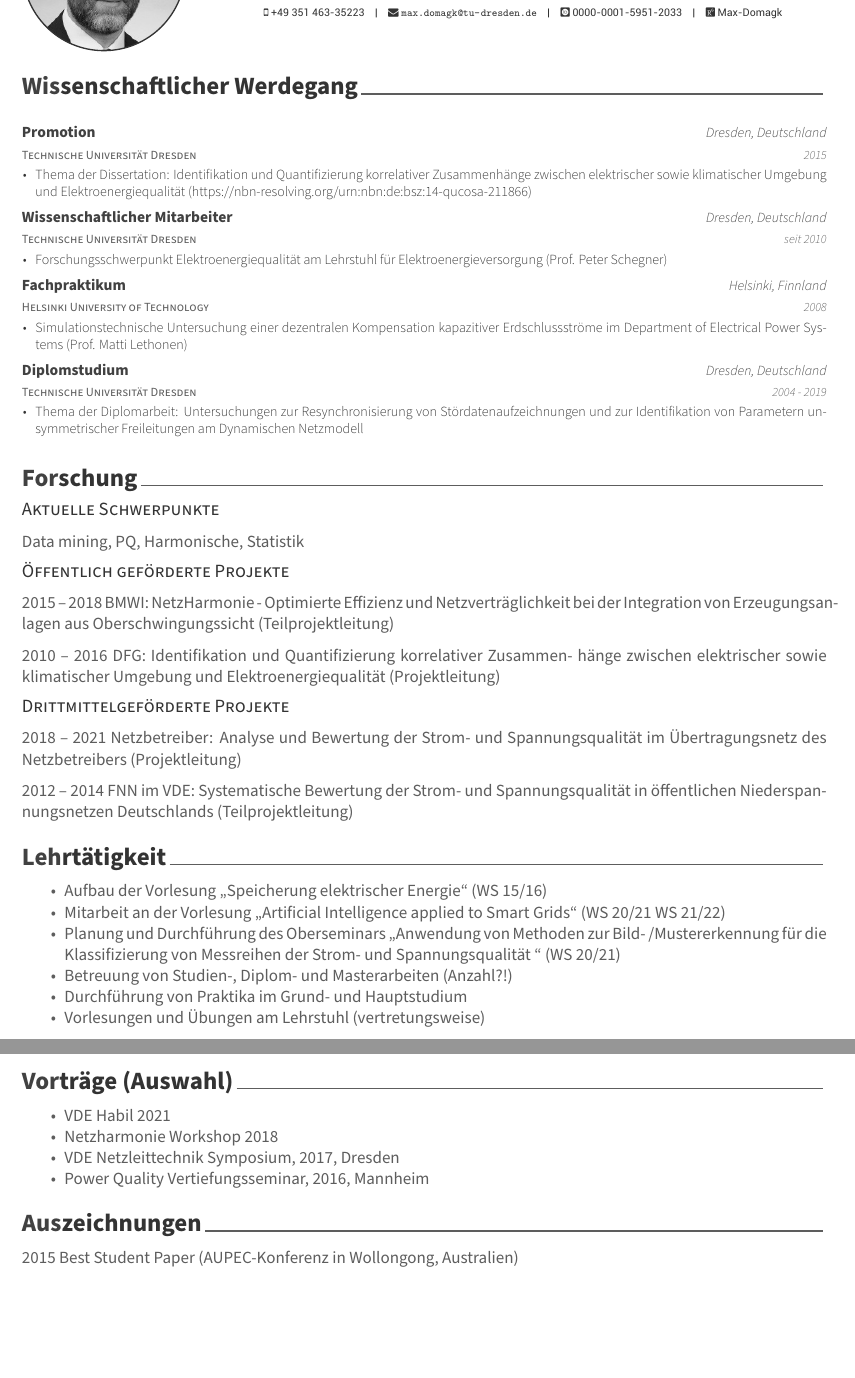
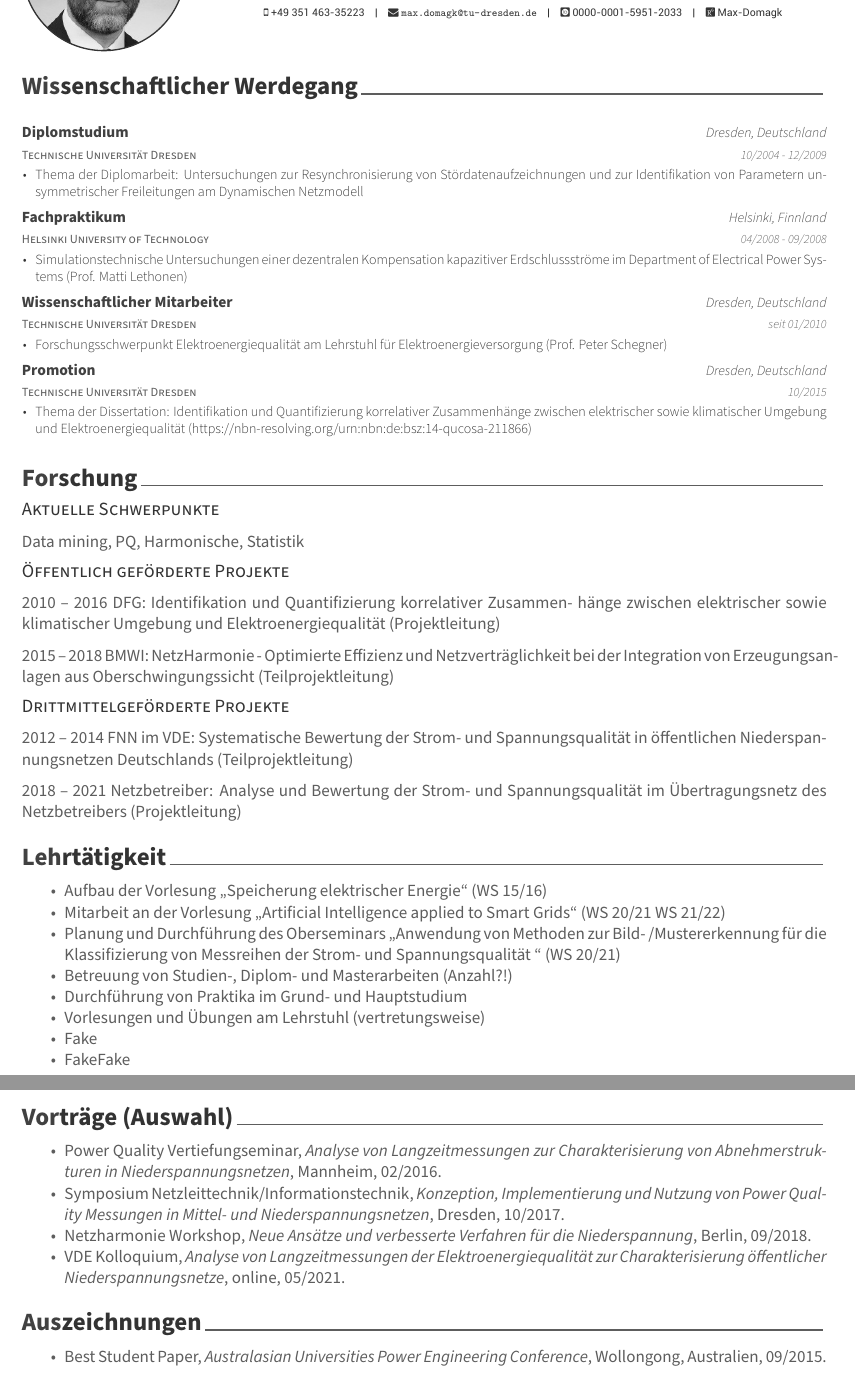
Before and after one commit to mdomagk/curriculum-vitae, an R Markdown document (CV_Domagk_Max.Rmd): two parts of pages 1 and 2 of 2, joined at a grey line, cut so that both start at the same text, the shorter picture padded with empty space. The pictures show the output file CV_Domagk_Max.pdf that the author committed with the source.

Commit message:
Added Vorträge und Auszeichnungen

````diff
--- a/CV_Domagk_Max.Rmd
+++ b/CV_Domagk_Max.Rmd
@@ -32,15 +32,19 @@ pubs <- bibliography_entries("domagk.bib") %>%
 ```{r werdegang}
 tribble(
   ~ degree, ~ uni, ~ loc, ~ dates, ~ details,
-  "Promotion", "Technische Universität Dresden", "Dresden, Deutschland", "2015",
-  list("Thema der Dissertation: Identifikation und Quantifizierung korrelativer Zusammenhänge zwischen elektrischer sowie klimatischer Umgebung und Elektroenergiequalität (\\href{https://nbn-resolving.org/urn:nbn:de:bsz:14-qucosa-211866}{https://nbn-resolving.org/urn:nbn:de:bsz:14-qucosa-211866})"),
-    "Wissenschaftlicher Mitarbeiter", "Technische Universität Dresden", "Dresden, Deutschland", "seit 2010",
-  list("Forschungsschwerpunkt Elektroenergiequalität am Lehrstuhl für
-Elektroenergieversorgung (Prof. Peter Schegner)"),
-  "Fachpraktikum", "Helsinki University of Technology", "Helsinki, Finnland", "2008",
-  list("Simulationstechnische Untersuchung einer dezentralen Kompensation kapazitiver Erdschlussströme im Department of Electrical Power Systems (Prof. Matti Lethonen)"),
-  "Diplomstudium", "Technische Universität Dresden", "Dresden, Deutschland", "2004 - 2019",
-  list("Thema der Diplomarbeit: Untersuchungen zur Resynchronisierung von Stördatenaufzeichnungen und zur Identifikation von Parametern unsymmetrischer Freileitungen am Dynamischen Netzmodell")
+
+  "Diplomstudium", "Technische Universität Dresden", "Dresden, Deutschland", "10/2004 - 12/2009",
+  list("Thema der Diplomarbeit: Untersuchungen zur Resynchronisierung von Stördatenaufzeichnungen und zur Identifikation von Parametern unsymmetrischer Freileitungen am Dynamischen Netzmodell"),
+
+  "Fachpraktikum", "Helsinki University of Technology", "Helsinki, Finnland", "04/2008 - 09/2008",
+  list("Simulationstechnische Untersuchungen einer dezentralen Kompensation kapazitiver Erdschlussströme im Department of Electrical Power Systems (Prof. Matti Lethonen)"),
+
+  "Wissenschaftlicher Mitarbeiter", "Technische Universität Dresden", "Dresden, Deutschland", "seit 01/2010",
+  list("Forschungsschwerpunkt Elektroenergiequalität am Lehrstuhl für Elektroenergieversorgung (Prof. Peter Schegner)"),
+
+  "Promotion", "Technische Universität Dresden", "Dresden, Deutschland", "10/2015",
+  list("Thema der Dissertation: Identifikation und Quantifizierung korrelativer Zusammenhänge zwischen elektrischer sowie klimatischer Umgebung und Elektroenergiequalität (\\href{https://nbn-resolving.org/urn:nbn:de:bsz:14-qucosa-211866}{https://nbn-resolving.org/urn:nbn:de:bsz:14-qucosa-211866})")
+
 ) %>%
   detailed_entries(uni, dates, degree, loc, details, .protect = FALSE)
 ```
@@ -53,15 +57,16 @@ Data mining, PQ, Harmonische, Statistik
 
 ## Öffentlich geförderte Projekte
 
+2010 – 2016 DFG: Identifikation und Quantifizierung korrelativer Zusammen- hänge zwischen elektrischer sowie klimatischer Umgebung und Elektroenergiequalität (Projektleitung)
+
 2015 – 2018 BMWI: NetzHarmonie - Optimierte Effizienz und Netzverträglichkeit bei der Integration von Erzeugungsanlagen aus Oberschwingungssicht (Teilprojektleitung)
 
-2010 – 2016 DFG: Identifikation und Quantifizierung korrelativer Zusammen- hänge zwischen elektrischer sowie klimatischer Umgebung und Elektroenergiequalität (Projektleitung)
 
 ## Drittmittelgeförderte Projekte
 
+2012 – 2014 FNN im VDE: Systematische Bewertung der Strom- und Spannungsqualität in öffentlichen Niederspannungsnetzen Deutschlands (Teilprojektleitung)
+
 2018 – 2021 Netzbetreiber: Analyse und Bewertung der Strom- und Spannungsqualität im Übertragungsnetz des Netzbetreibers (Projektleitung)
-
-2012 – 2014 FNN im VDE: Systematische Bewertung der Strom- und Spannungsqualität in öffentlichen Niederspannungsnetzen Deutschlands (Teilprojektleitung)
 
 # Lehrtätigkeit
 
@@ -71,20 +76,49 @@ Data mining, PQ, Harmonische, Statistik
 - Betreuung von Studien-, Diplom- und Masterarbeiten (Anzahl?!)
 - Durchführung von Praktika im Grund- und Hauptstudium
 - Vorlesungen und Übungen am Lehrstuhl (vertretungsweise)
+- Fake
+- FakeFake
 
 # Veröffentlichungen (Auswahl)
 
 ```{r veroeffentlichungen}
-pubs %>% filter(grepl("domagk|zyabkina|gasch2017|meyer2017", id), year >= 2015)
+pubs %>%
+  filter(
+    grepl("domagk|zyabkina|gasch2017|meyer2017", id),
+    year >= 2015
+  )
 ```
 
 # Vorträge (Auswahl)
 
-- VDE Habil 2021
-- Netzharmonie Workshop 2018
-- VDE Netzleittechnik Symposium, 2017, Dresden
-- Power Quality Vertiefungsseminar, 2016, Mannheim
+* Power Quality Vertiefungseminar, *Analyse von Langzeitmessungen zur Charakterisierung von Abnehmerstrukturen in Niederspannungsnetzen*, Mannheim, 02/2016.
+* Symposium Netzleittechnik/Informationstechnik, *Konzeption, Implementierung und Nutzung von Power Quality Messungen in Mittel- und Niederspannungsnetzen*, Dresden, 10/2017.
+<!-- * Netzharmonie Workshop, *Netzweite Simulationen in exemplarischen Netzen*, Berlin, 09/2018. -->
+* Netzharmonie Workshop, *Neue Ansätze und verbesserte Verfahren für die Niederspannung*, Berlin, 09/2018.
+* VDE Kolloquium, *Analyse von Langzeitmessungen der Elektroenergiequalität zur Charakterisierung öffentlicher Niederspannungsnetze*, online, 05/2021.
+
+<!-- % \section{Vorträge}
+<!-- % \cvitem{2018}{Domagk: \textit{Neue Ansätze und verbesserte Verfahren -->
+<!-- %     für die Niederspannung}. Abschlussworkshop Netzharmonie, Berlin, -->
+<!-- %   11.-12.09.2018} -->
+
+<!-- % \cvitem{2018}{Domagk et\,al.: \textit{Netzweite Simulationen in -->
+<!-- %     exemplarischen Netzen}. Abschlussworkshop Netzharmonie, Berlin, -->
+<!-- %   11.-12.09.2018} -->
+
+<!-- % \cvitem{2017}{Eberl/Domagk: \textit{Konzeption, Implementierung und -->
+<!-- %     Nutzung von Power Quality Messungen in Mittel- und -->
+<!-- %     Niederspannungsnetzen}. 20. Symposium -->
+<!-- %   Netzleittechnik/12. Symposium Informationstechnik, Dresden, -->
+<!-- %   18.-19.10.2017} -->
+
+<!-- % \cvitem{2016}{Domagk: \textit{Analyse von Langzeitmessungen zur -->
+<!-- %     Charakterisierung von Abnehmerstrukturen in -->
+<!-- %     Niederspannungsnetzen}. Power Quality Vertiefungsseminar, -->
+<!-- %   Mannheim, 23.-25.02.2016} -->
+
+<!-- - VDE Habil 2021 -->
 
 # Auszeichnungen
 
-2015 Best Student Paper (AUPEC-Konferenz in Wollongong, Australien)
+* Best Student Paper, *Australasian Universities Power Engineering Conference*,  Wollongong, Australien, 09/2015.
````
Also changed, not shown: CV_Domagk_Max.pdf, CV_Domagk_Max.Rmd (2 more changed lines).
